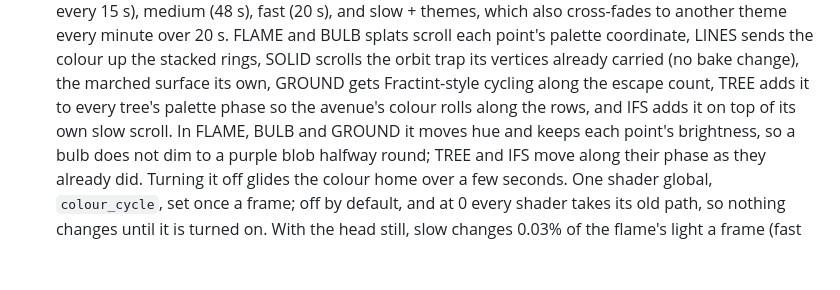
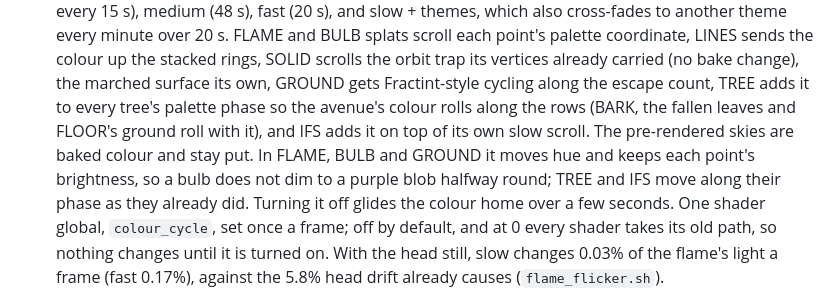
Before and after one commit to dervish666/FractalXR, a Markdown page: CHANGELOG.md, the part around the change. GitHub-like rendering; blank space fills up the shorter version.

Commit message:
docs(changelog): CYCLE reaches BARK, litter and FLOOR; preset skies stay put
Claude-Session: https://claude.ai/code/session_01MhbuuqfeNoWDmvK1jtsaqM

```diff
--- a/CHANGELOG.md
+++ b/CHANGELOG.md
@@ -48,8 +48,9 @@ All notable changes to FractalXR are documented here. Format based on
   point's palette coordinate, LINES sends the colour up the stacked rings, SOLID scrolls the
   orbit trap its vertices already carried (no bake change), the marched surface its own,
   GROUND gets Fractint-style cycling along the escape count, TREE adds it to every tree's
-  palette phase so the avenue's colour rolls along the rows, and IFS adds it on top of its own
-  slow scroll. In FLAME, BULB and GROUND it moves hue and keeps each point's brightness, so a
+  palette phase so the avenue's colour rolls along the rows (BARK, the fallen leaves and FLOOR's
+  ground roll with it), and IFS adds it on top of its own slow scroll. The pre-rendered skies
+  are baked colour and stay put. In FLAME, BULB and GROUND it moves hue and keeps each point's brightness, so a
   bulb does not dim to a purple blob halfway round; TREE and IFS move along their phase as
   they already did. Turning it off glides the colour home over a few seconds.
   One shader global, `colour_cycle`, set once a frame; off by default, and at 0 every shader
```
